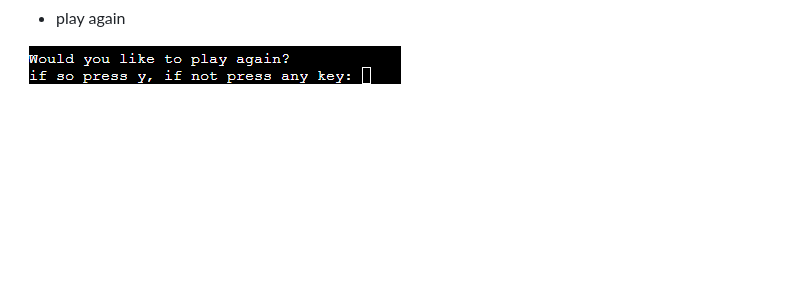
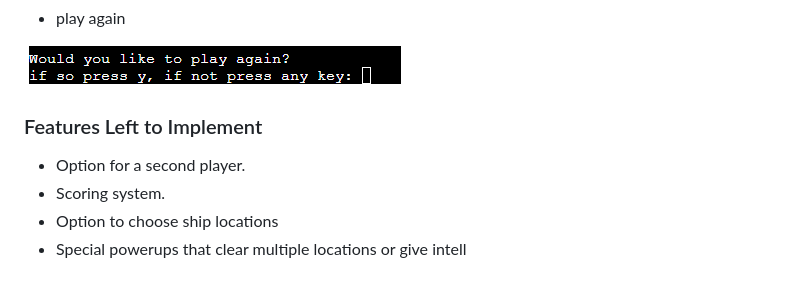
Before and after one commit to rasm1/Fleet-Fury, a Markdown page: README.md, the part around the change. GitHub-like rendering; blank space fills up the shorter version.

Commit message:
Add features left to implement

```diff
--- a/README.md
+++ b/README.md
@@ -137,3 +137,11 @@ The game is structured in such a way that playing it for the first time should b
  </ul>
 
 ![menu](assets/images/play-again.png)
+
+### Features Left to Implement
+<ul>
+	<li>Option for a second player.</li>
+	<li>Scoring system.</li>
+	<li>Option to choose ship locations</li>
+    <li>Special powerups that clear multiple locations or give intell</li>
+</ul>
```
